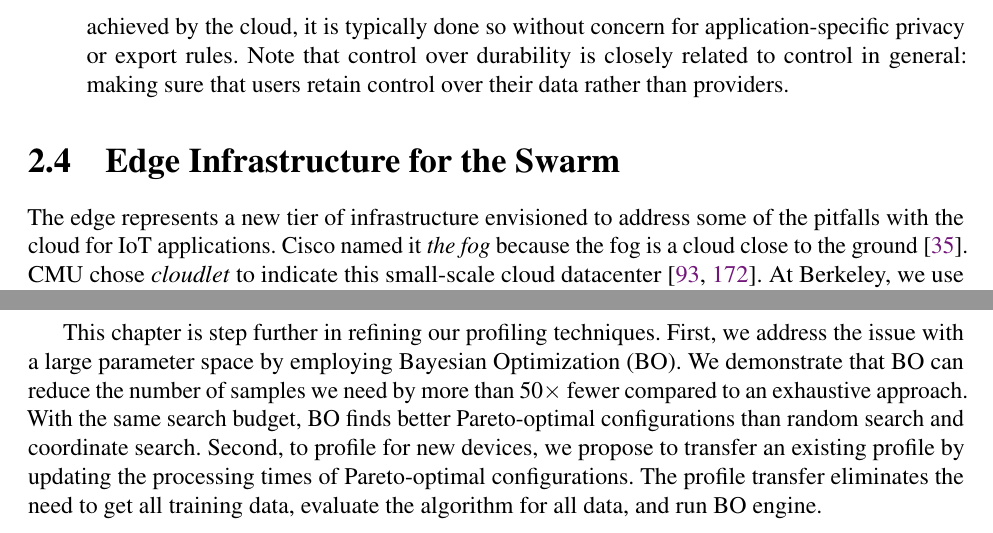
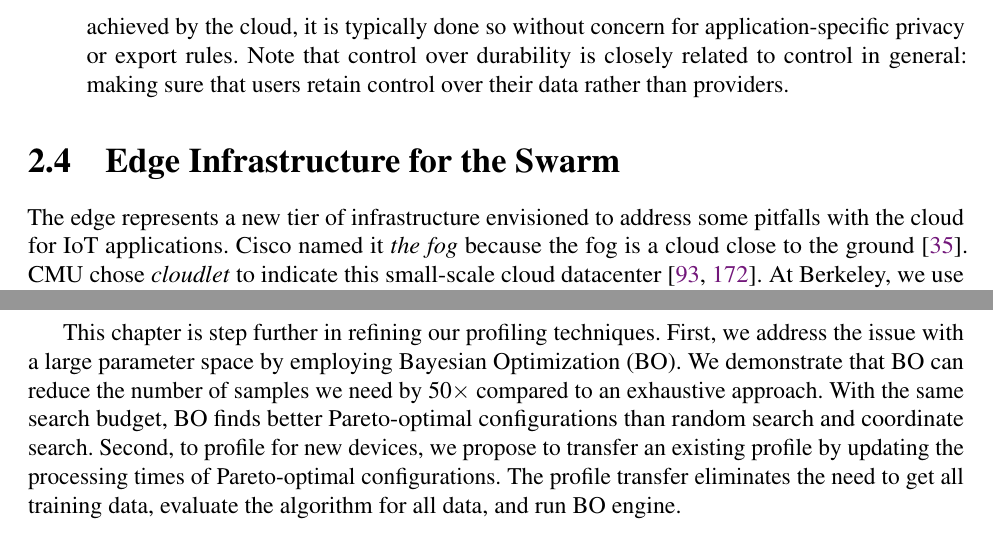
Before and after one commit to nebgnahz/thesis, a LaTeX thesis (thesis.tex, which reads background/edge.tex, compute.tex): two parts of pages 28 and 59 of 100, joined at a grey line, cut so that both start at the same text. Compiled offline with pdfLaTeX.

Commit message:
Grammar check using LanguageTool

```diff
--- a/background/edge.tex
+++ b/background/edge.tex
@@ -1,10 +1,10 @@
 \section{Edge Infrastructure for the Swarm}
 \label{sec:edge-computing}
 
-The edge represents a new tier of infrastructure envisioned to address some of
-the pitfalls with the cloud for IoT applications. Cisco named it \textit{the
-  fog} because the fog is a cloud close to the ground~\cite{bonomi2012fog}. CMU
-chose \textit{cloudlet} to indicate this small-scale cloud
+The edge represents a new tier of infrastructure envisioned to address some
+pitfalls with the cloud for IoT applications. Cisco named it \textit{the fog}
+because the fog is a cloud close to the ground~\cite{bonomi2012fog}. CMU chose
+\textit{cloudlet} to indicate this small-scale cloud
 datacenter~\cite{ha2014towards, satyanarayanan2009case}. At Berkeley, we use
 \textit{swarmbox} to name the hardware platform that accompanies swarm
 devices. Both Smartphones and Mini PCs mentioned
--- a/compute.tex
+++ b/compute.tex
@@ -33,10 +33,10 @@ used at deployment.
 This chapter is step further in refining our profiling techniques. First, we
 address the issue with a large parameter space by employing Bayesian
 Optimization (BO). We demonstrate that BO can reduce the number of samples we
-need by more than 50$\times$ fewer compared to an exhaustive approach. With the
-same search budget, BO finds better Pareto-optimal configurations than random
-search and coordinate search. Second, to profile for new devices, we propose to
-transfer an existing profile by updating the processing times of Pareto-optimal
+need by 50$\times$ compared to an exhaustive approach. With the same search
+budget, BO finds better Pareto-optimal configurations than random search and
+coordinate search. Second, to profile for new devices, we propose to transfer an
+existing profile by updating the processing times of Pareto-optimal
 configurations. The profile transfer eliminates the need to get all training
 data, evaluate the algorithm for all data, and run BO engine.
 
```
Also changed, not shown: brt/intro.tex (+1 -1 lines), brt/modeling.tex (+2 -2 lines), related.tex (+5 -5 lines).
